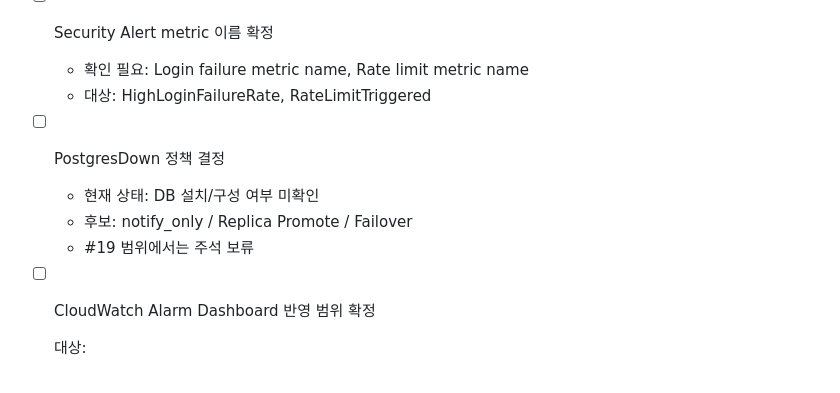
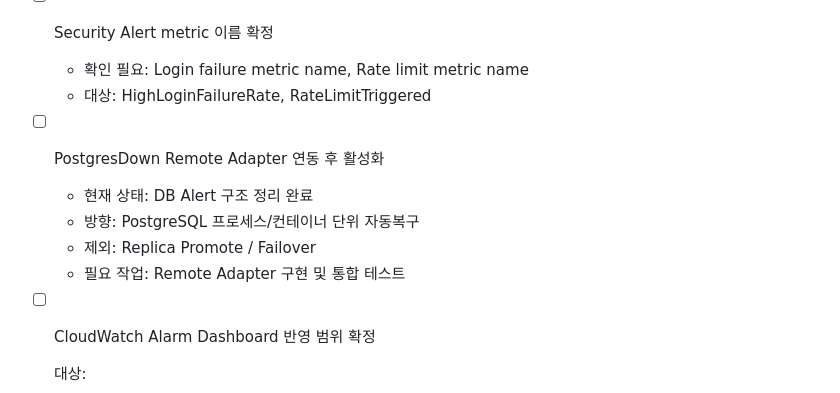
Before and after one commit to Lock-N-Lock/project2-security, a Markdown page: monitoring/TODO.md, the part around one of its changes. Rendered like a GitHub page.

Commit message:
docs(monitoring): update recovery architecture and TODO

```diff
--- a/monitoring/TODO.md
+++ b/monitoring/TODO.md
@@ -73,10 +73,11 @@
   - 확인 필요: Login failure metric name, Rate limit metric name
   - 대상: HighLoginFailureRate, RateLimitTriggered
 
-- [ ] PostgresDown 정책 결정
-  - 현재 상태: DB 설치/구성 여부 미확인
-  - 후보: notify_only / Replica Promote / Failover
-  - #19 범위에서는 주석 보류
+- [ ] PostgresDown Remote Adapter 연동 후 활성화
+  - 현재 상태: DB Alert 구조 정리 완료
+  - 방향: PostgreSQL 프로세스/컨테이너 단위 자동복구
+  - 제외: Replica Promote / Failover
+  - 필요 작업: Remote Adapter 구현 및 통합 테스트
 
 - [ ] CloudWatch Alarm Dashboard 반영 범위 확정
 
```
Also changed, not shown: other parts of monitoring/TODO.md (+1 -1 lines).
